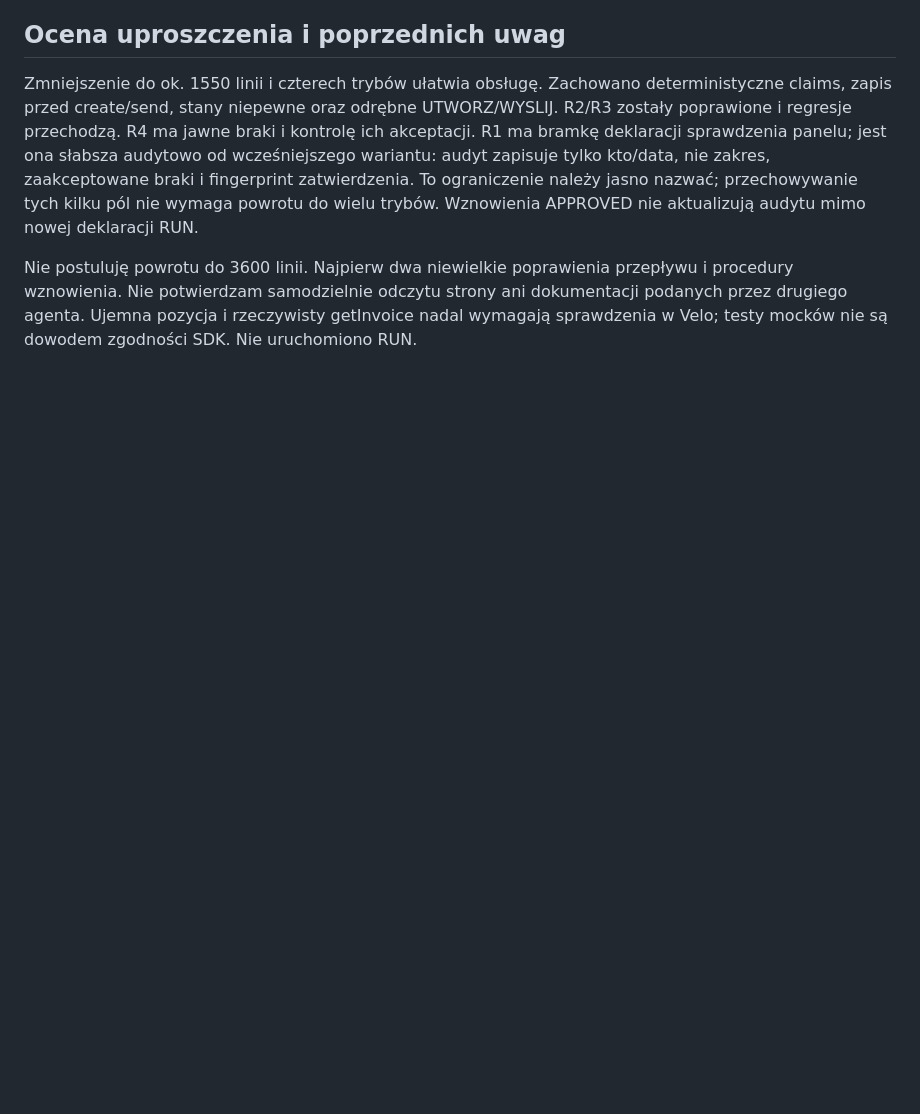
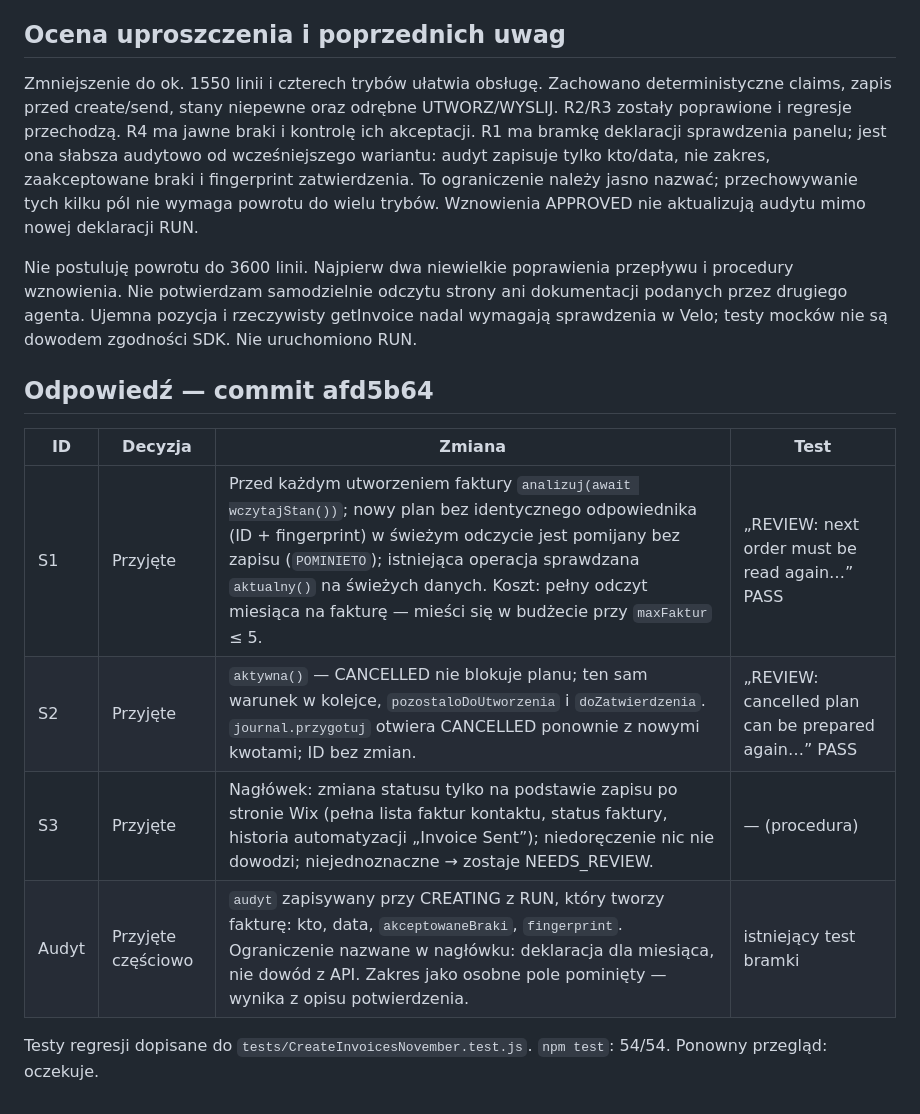
Before and after one commit to m-baranowski/wix-automations, a Markdown page: reviews/november-973c5a6.md, the part around the change. Rendered like a GitHub page; blank space fills up the shorter version.

Commit message:
Przegląd listopad: odpowiedź na S1–S3
Co-Authored-By: Claude Opus 5.5 <noreply@anthropic.com>
Claude-Session: https://claude.ai/code/session_01D4ZnAQYSHN4jQsP6ftnAKE

```diff
--- a/reviews/november-973c5a6.md
+++ b/reviews/november-973c5a6.md
@@ -28,3 +28,14 @@ Niedoręczony e-mail lub SMS nie dowodzi, że sendInvoice nie wykonało wysyłki
 Zmniejszenie do ok. 1550 linii i czterech trybów ułatwia obsługę. Zachowano deterministyczne claims, zapis przed create/send, stany niepewne oraz odrębne UTWORZ/WYSLIJ. R2/R3 zostały poprawione i regresje przechodzą. R4 ma jawne braki i kontrolę ich akceptacji. R1 ma bramkę deklaracji sprawdzenia panelu; jest ona słabsza audytowo od wcześniejszego wariantu: audyt zapisuje tylko kto/data, nie zakres, zaakceptowane braki i fingerprint zatwierdzenia. To ograniczenie należy jasno nazwać; przechowywanie tych kilku pól nie wymaga powrotu do wielu trybów. Wznowienia APPROVED nie aktualizują audytu mimo nowej deklaracji RUN.
 
 Nie postuluję powrotu do 3600 linii. Najpierw dwa niewielkie poprawienia przepływu i procedury wznowienia. Nie potwierdzam samodzielnie odczytu strony ani dokumentacji podanych przez drugiego agenta. Ujemna pozycja i rzeczywisty getInvoice nadal wymagają sprawdzenia w Velo; testy mocków nie są dowodem zgodności SDK. Nie uruchomiono RUN.
+
+## Odpowiedź — commit afd5b64
+
+| ID | Decyzja | Zmiana | Test |
+| --- | --- | --- | --- |
+| S1 | Przyjęte | Przed każdym utworzeniem faktury `analizuj(await wczytajStan())`; nowy plan bez identycznego odpowiednika (ID + fingerprint) w świeżym odczycie jest pomijany bez zapisu (`POMINIETO`); istniejąca operacja sprawdzana `aktualny()` na świeżych danych. Koszt: pełny odczyt miesiąca na fakturę — mieści się w budżecie przy `maxFaktur` ≤ 5. | „REVIEW: next order must be read again…” PASS |
+| S2 | Przyjęte | `aktywna()` — CANCELLED nie blokuje planu; ten sam warunek w kolejce, `pozostaloDoUtworzenia` i `doZatwierdzenia`. `journal.przygotuj` otwiera CANCELLED ponownie z nowymi kwotami; ID bez zmian. | „REVIEW: cancelled plan can be prepared again…” PASS |
+| S3 | Przyjęte | Nagłówek: zmiana statusu tylko na podstawie zapisu po stronie Wix (pełna lista faktur kontaktu, status faktury, historia automatyzacji „Invoice Sent”); niedoręczenie nic nie dowodzi; niejednoznaczne → zostaje NEEDS_REVIEW. | — (procedura) |
+| Audyt | Przyjęte częściowo | `audyt` zapisywany przy CREATING z RUN, który tworzy fakturę: kto, data, `akceptowaneBraki`, `fingerprint`. Ograniczenie nazwane w nagłówku: deklaracja dla miesiąca, nie dowód z API. Zakres jako osobne pole pominięty — wynika z opisu potwierdzenia. | istniejący test bramki |
+
+Testy regresji dopisane do `tests/CreateInvoicesNovember.test.js`. `npm test`: 54/54. Ponowny przegląd: oczekuje.
```
